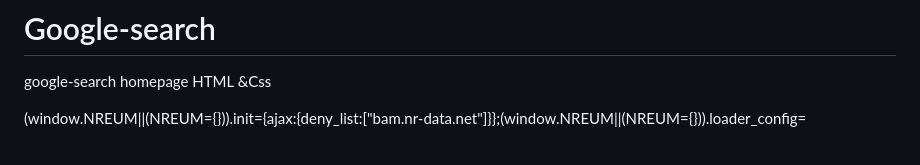
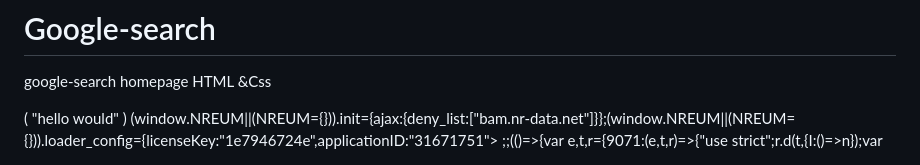
Before and after one commit to Rathanathon/google-search, a Markdown page: README.md, the part around one of its changes. GitHub-like rendering; blank space fills up the shorter version.

```diff
--- a/README.md
+++ b/README.md
@@ -5,6 +5,7 @@ google-search homepage HTML &amp;Css
 <html>
   <head></head>
       <head></head>
+     ( "hello would" )
       <meta charset="utf-8"
        <script type="text/javascript">(window.NREUM||(NREUM={})).init={ajax:{deny_list:["bam.nr-data.net"]}};(window.NREUM||(NREUM={})).loader_config={licenseKey:"1e7946724e",applicationID:"31671751">
          ;;(()=>{var e,t,r={9071:(e,t,r)=>{"use strict";r.d(t,{I:()=>n});var
```
Also changed, not shown: other parts of README.md (+3 -11 lines).
